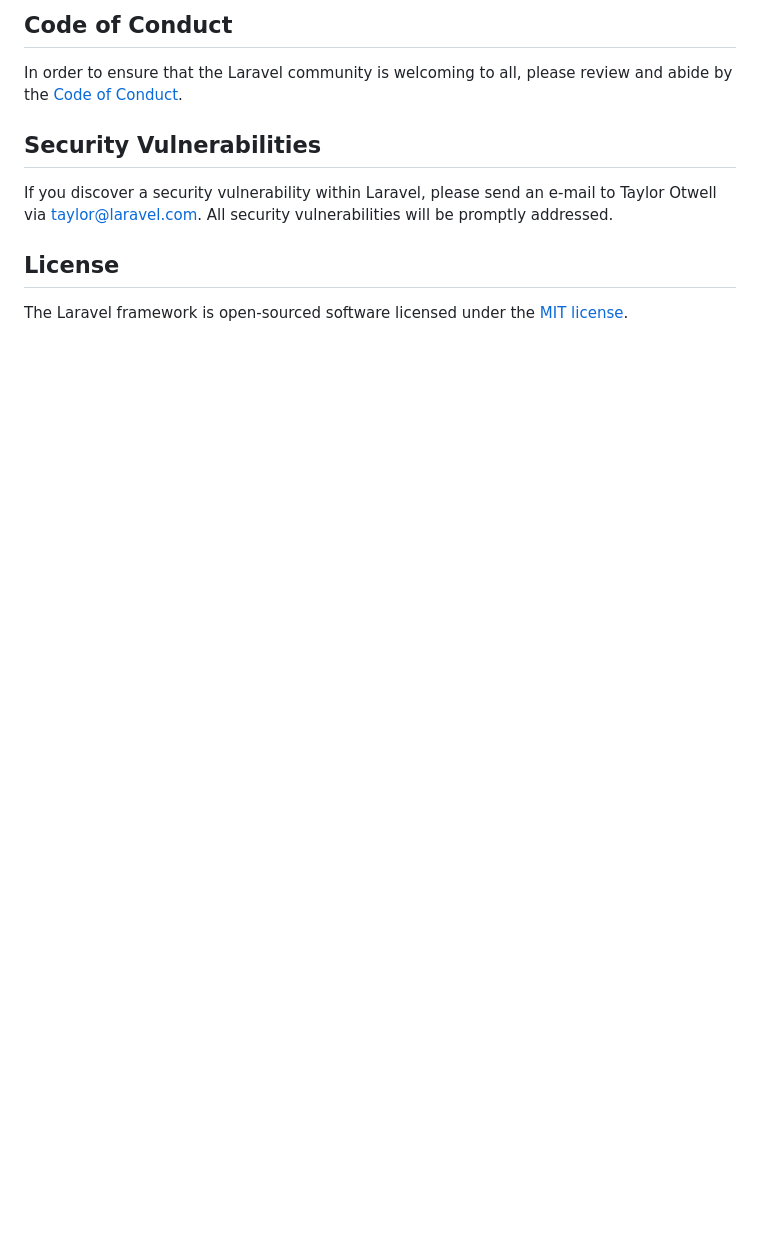
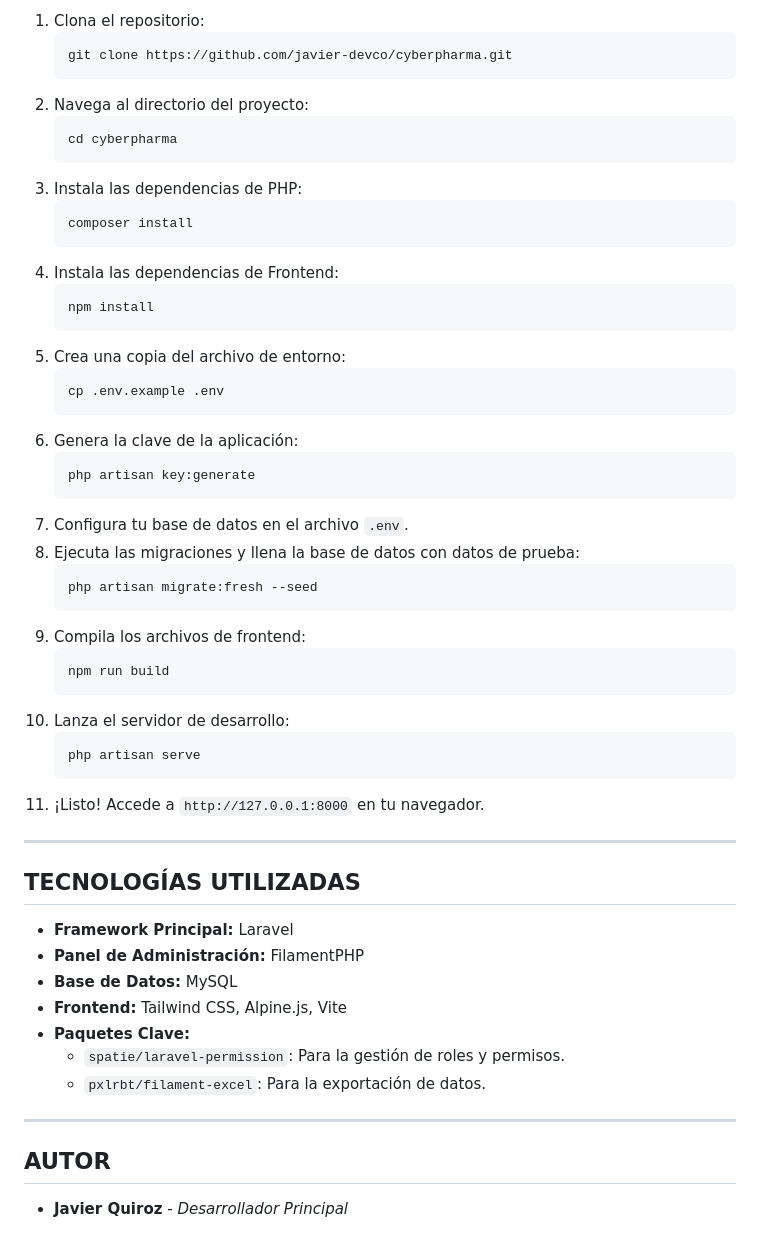
Before and after one commit to javier-devco/cyberpharma, a Markdown page: README.md, the part around one of its changes. GitHub-like rendering; blank space fills up the shorter version.

````diff
--- a/README.md
+++ b/README.md
@@ -50,12 +42,57 @@ Thank you for considering contributing to the Laravel framework! The contributio
 
-## Code of Conduct
+1.  Clona el repositorio:
+    ```bash
+    git clone https://github.com/javier-devco/cyberpharma.git
+    ```
+2.  Navega al directorio del proyecto:
+    ```bash
+    cd cyberpharma
+    ```
+3.  Instala las dependencias de PHP:
+    ```bash
+    composer install
+    ```
+4.  Instala las dependencias de Frontend:
+    ```bash
+    npm install
+    ```
+5.  Crea una copia del archivo de entorno:
+    ```bash
+    cp .env.example .env
+    ```
+6.  Genera la clave de la aplicación:
+    ```bash
+    php artisan key:generate
+    ```
+7.  Configura tu base de datos en el archivo `.env`.
+8.  Ejecuta las migraciones y llena la base de datos con datos de prueba:
+    ```bash
+    php artisan migrate:fresh --seed
+    ```
+9.  Compila los archivos de frontend:
+    ```bash
+    npm run build
+    ```
+10. Lanza el servidor de desarrollo:
+    ```bash
+    php artisan serve
+    ```
+11. ¡Listo! Accede a `http://127.0.0.1:8000` en tu navegador.
 
-In order to ensure that the Laravel community is welcoming to all, please review and abide by the [Code of Conduct](https://laravel.com/docs/contributions#code-of-conduct).
+---
 
-## Security Vulnerabilities
+## TECNOLOGÍAS UTILIZADAS
 
-If you discover a security vulnerability within Laravel, please send an e-mail to Taylor Otwell via [taylor@laravel.com](mailto:taylor@laravel.com). All security vulnerabilities will be promptly addressed.
+*   **Framework Principal:** Laravel
+*   **Panel de Administración:** FilamentPHP
+*   **Base de Datos:** MySQL
+*   **Frontend:** Tailwind CSS, Alpine.js, Vite
+*   **Paquetes Clave:**
+    *   `spatie/laravel-permission`: Para la gestión de roles y permisos.
+    *   `pxlrbt/filament-excel`: Para la exportación de datos.
 
-## License
+---
 
-The Laravel framework is open-sourced software licensed under the [MIT license](https://opensource.org/licenses/MIT).
+## AUTOR
+
+*   **Javier Quiroz** - *Desarrollador Principal*
````
Also changed, not shown: other parts of README.md (+26 -34 lines).
